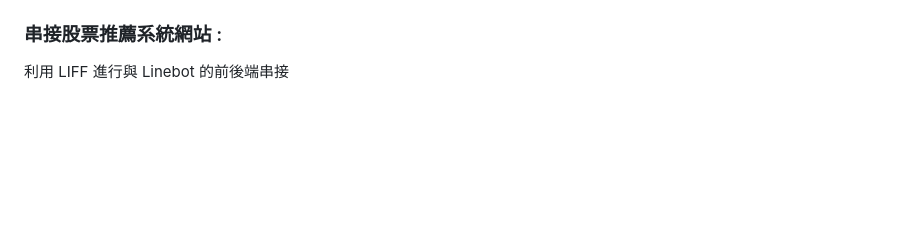
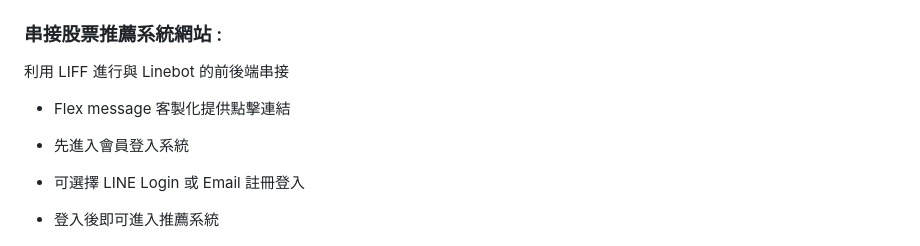
Before and after one commit to YIFUNLIN/Line_bot, a Markdown page: README.md, the part around the change. Drawn GitHub-style; blank space fills up the shorter version.

```diff
--- a/README.md
+++ b/README.md
@@ -40,6 +40,14 @@
 
 ### 串接股票推薦系統網站 :
 利用 LIFF 進行與 Linebot 的前後端串接
+
+- Flex message 客製化提供點擊連結
+
+- 先進入會員登入系統
+
+- 可選擇 LINE Login 或 Email 註冊登入
+
+- 登入後即可進入推薦系統
 
 ![recommend system](https://github.com/YIFUNLIN/Line_bot/blob/main/images/rec_sysyem.png?raw=true)
 
```
Also changed, not shown: images/Line_login.jpg (added), images/email_register.jpg (added), images/flex_message.jpg (added), images/root_dir.jpg (added).
